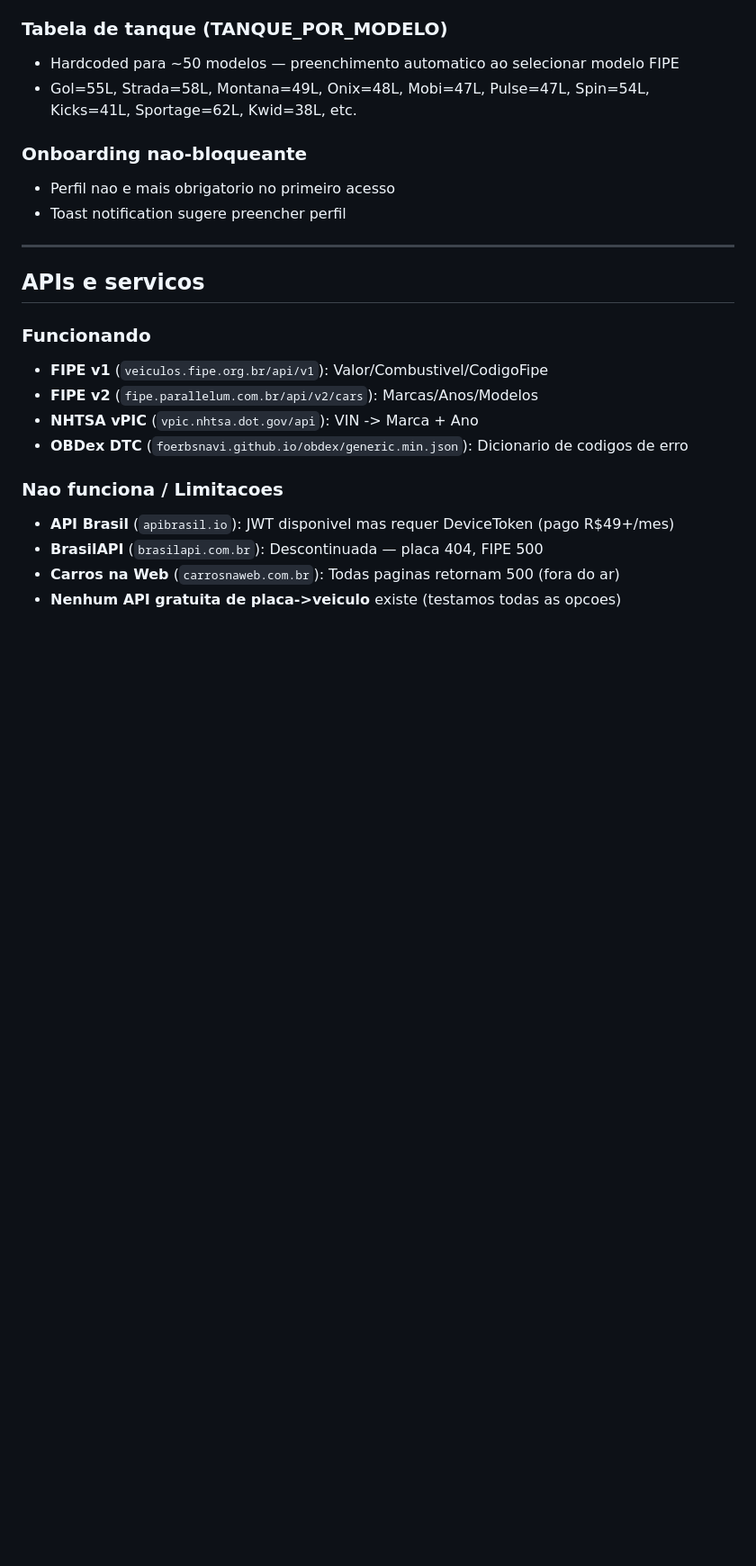
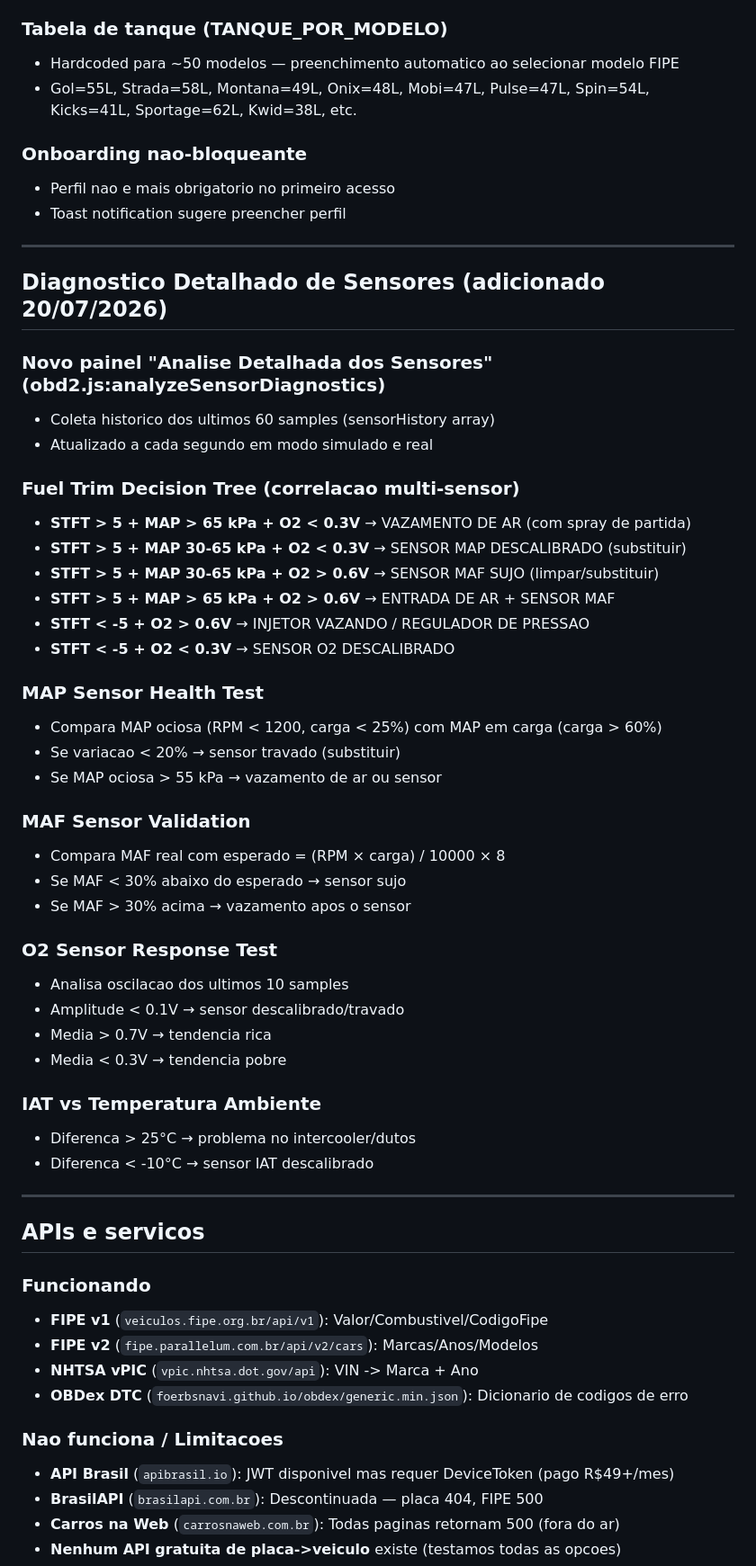
Before and after one commit to Originalrj/meu-carro-obd2, a Markdown page: STATE.md, the part around the change. Shown at 90% size. Rendered like a GitHub page; blank space fills up the shorter version.

Commit message:
Update STATE.md with sensor diagnostics details

```diff
--- a/STATE.md
+++ b/STATE.md
@@ -134,6 +134,42 @@ ATD -> ATZ -> ATE0 -> ATL0 -> ATS0 -> ATH0 -> ATAT1 -> ATSP0 -> ATST64
 
 ---
 
+## Diagnostico Detalhado de Sensores (adicionado 20/07/2026)
+
+### Novo painel "Analise Detalhada dos Sensores" (obd2.js:analyzeSensorDiagnostics)
+- Coleta historico dos ultimos 60 samples (sensorHistory array)
+- Atualizado a cada segundo em modo simulado e real
+
+### Fuel Trim Decision Tree (correlacao multi-sensor)
+- **STFT > 5 + MAP > 65 kPa + O2 < 0.3V** → VAZAMENTO DE AR (com spray de partida)
+- **STFT > 5 + MAP 30-65 kPa + O2 < 0.3V** → SENSOR MAP DESCALIBRADO (substituir)
+- **STFT > 5 + MAP 30-65 kPa + O2 > 0.6V** → SENSOR MAF SUJO (limpar/substituir)
+- **STFT > 5 + MAP > 65 kPa + O2 > 0.6V** → ENTRADA DE AR + SENSOR MAF
+- **STFT < -5 + O2 > 0.6V** → INJETOR VAZANDO / REGULADOR DE PRESSAO
+- **STFT < -5 + O2 < 0.3V** → SENSOR O2 DESCALIBRADO
+
+### MAP Sensor Health Test
+- Compara MAP ociosa (RPM < 1200, carga < 25%) com MAP em carga (carga > 60%)
+- Se variacao < 20% → sensor travado (substituir)
+- Se MAP ociosa > 55 kPa → vazamento de ar ou sensor
+
+### MAF Sensor Validation
+- Compara MAF real com esperado = (RPM × carga) / 10000 × 8
+- Se MAF < 30% abaixo do esperado → sensor sujo
+- Se MAF > 30% acima → vazamento apos o sensor
+
+### O2 Sensor Response Test
+- Analisa oscilacao dos ultimos 10 samples
+- Amplitude < 0.1V → sensor descalibrado/travado
+- Media > 0.7V → tendencia rica
+- Media < 0.3V → tendencia pobre
+
+### IAT vs Temperatura Ambiente
+- Diferenca > 25°C → problema no intercooler/dutos
+- Diferenca < -10°C → sensor IAT descalibrado
+
+---
+
 ## APIs e servicos
 
 ### Funcionando
```
